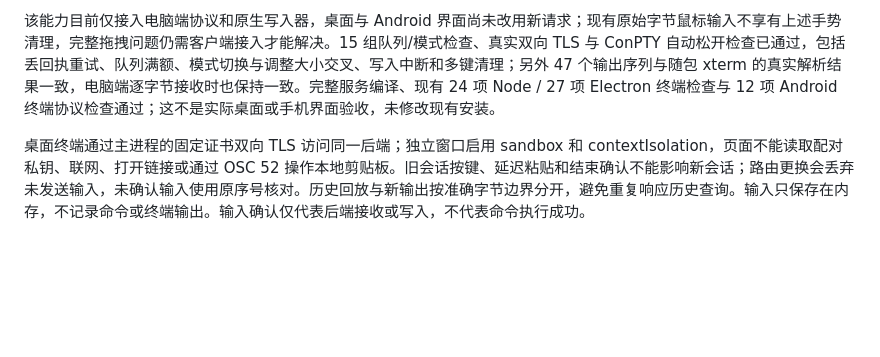
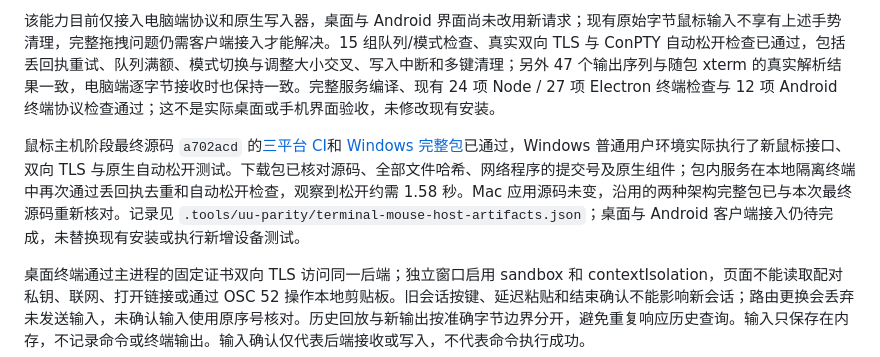
Before and after one commit to ffffhx/cliprelay, a Markdown page: README.md, the part around the change. Drawn GitHub-style; blank space fills up the shorter version.

Commit message:
Document verified terminal mouse host API and remaining client integration [skip ci]

```diff
--- a/README.md
+++ b/README.md
@@ -438,6 +438,8 @@ Windows 终端主机新增 `list.mouseProtocol=1` 和独立的 `mouse` 请求，
 
 该能力目前仅接入电脑端协议和原生写入器，桌面与 Android 界面尚未改用新请求；现有原始字节鼠标输入不享有上述手势清理，完整拖拽问题仍需客户端接入才能解决。15 组队列/模式检查、真实双向 TLS 与 ConPTY 自动松开检查已通过，包括丢回执重试、队列满额、模式切换与调整大小交叉、写入中断和多键清理；另外 47 个输出序列与随包 xterm 的真实解析结果一致，电脑端逐字节接收时也保持一致。完整服务编译、现有 24 项 Node / 27 项 Electron 终端检查与 12 项 Android 终端协议检查通过；这不是实际桌面或手机界面验收，未修改现有安装。
 
+鼠标主机阶段最终源码 `a702acd` 的[三平台 CI](https://github.com/ffffhx/cliprelay/actions/runs/38805880911)和 [Windows 完整包](https://github.com/ffffhx/cliprelay/actions/runs/38805885657)已通过，Windows 普通用户环境实际执行了新鼠标接口、双向 TLS 与原生自动松开测试。下载包已核对源码、全部文件哈希、网络程序的提交号及原生组件；包内服务在本地隔离终端中再次通过丢回执去重和自动松开检查，观察到松开约需 1.58 秒。Mac 应用源码未变，沿用的两种架构完整包已与本次最终源码重新核对。记录见 `.tools/uu-parity/terminal-mouse-host-artifacts.json`；桌面与 Android 客户端接入仍待完成，未替换现有安装或执行新增设备测试。
+
 桌面终端通过主进程的固定证书双向 TLS 访问同一后端；独立窗口启用 sandbox 和 contextIsolation，页面不能读取配对私钥、联网、打开链接或通过 OSC 52 操作本地剪贴板。旧会话按键、延迟粘贴和结束确认不能影响新会话；路由更换会丢弃未发送输入，未确认输入使用原序号核对。历史回放与新输出按准确字节边界分开，避免重复响应历史查询。输入只保存在内存，不记录命令或终端输出。输入确认仅代表后端接收或写入，不代表命令执行成功。
 
 桌面终端本地 Node 与 Electron 运行时各 21 项测试通过，包括真实 ConPTY、固定证书 TLS、丢失输入回执后的去重、PowerShell、尺寸变化、路由替换、服务重启、真实 xterm 解析器和窗口权限。验证命令：先运行 `windows/tests/terminal.ps1 -Native`，将生成程序绝对路径设为 `CLIPRELAY_TERMINAL_TEST_WORKER`，再运行 `node --test windows/tests/desktop-terminal.test.cjs windows/tests/desktop-terminal-ui.test.cjs windows/tests/desktop-terminal-window.test.cjs windows/tests/desktop-client-window.test.cjs windows/tests/mac-owned-window.test.cjs`。非 Windows 平台跳过真实 Windows ConPTY 一项，其余测试仍执行。这些测试不替代真实 Chromium 窗口、输入法、终端鼠标、公网与安装版 SYSTEM 路径验收。
```
